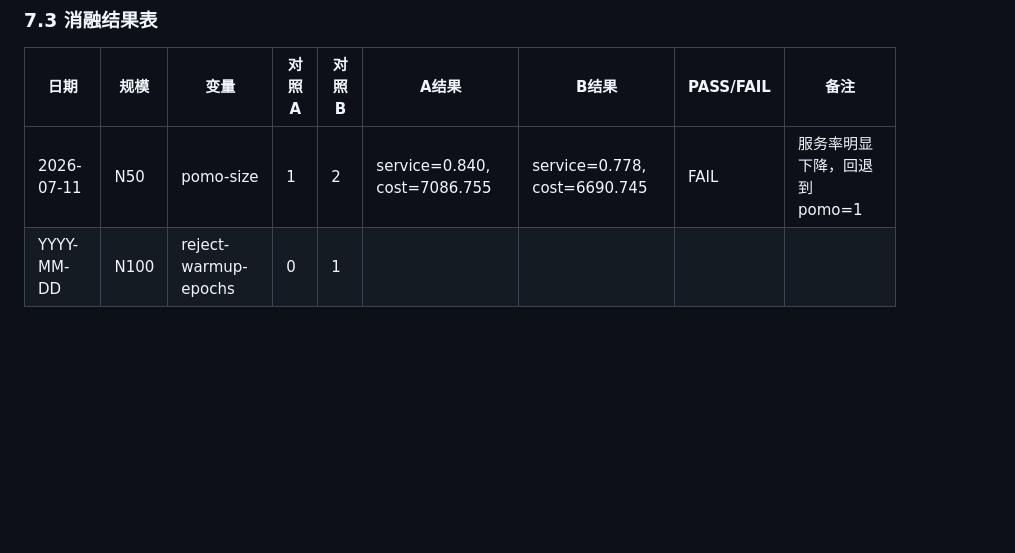
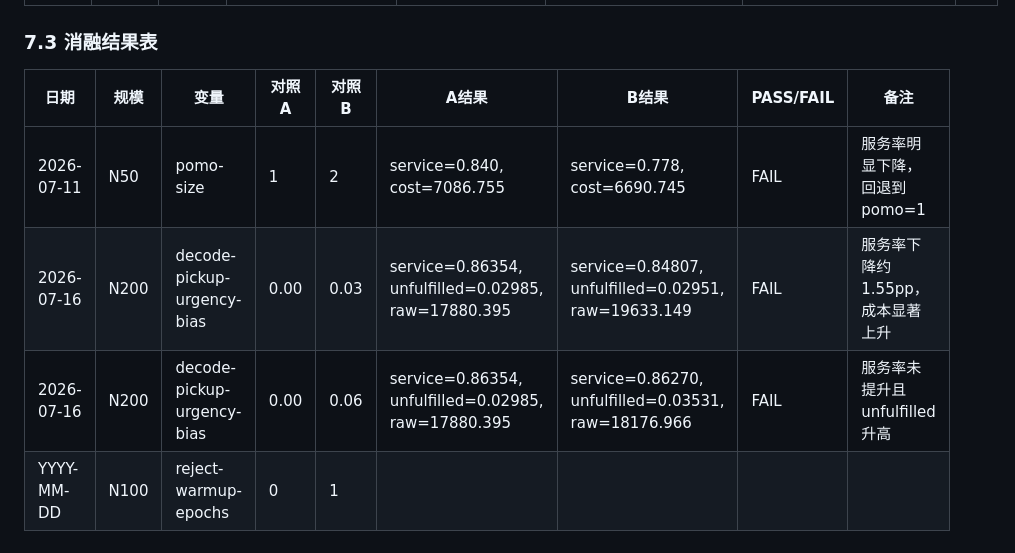
Before and after one commit to likkkyu/Selective-SARP-TW-v1.1, a Markdown page: COMPARATIVE_EXPERIMENT_PLAN_AND_TRACKER_20260710.md, the part around the change. Drawn GitHub-style; blank space fills up the shorter version.

```diff
--- a/COMPARATIVE_EXPERIMENT_PLAN_AND_TRACKER_20260710.md
+++ b/COMPARATIVE_EXPERIMENT_PLAN_AND_TRACKER_20260710.md
@@ -257,6 +257,8 @@ python3 compare_drl_vs_gurobi.py --graph-sizes 50 100 200 --num-samples 500 --se
 | 日期 | 规模 | 变量 | 对照A | 对照B | A结果 | B结果 | PASS/FAIL | 备注 |
 |---|---|---|---|---|---|---|---|---|
 | 2026-07-11 | N50 | pomo-size | 1 | 2 | service=0.840, cost=7086.755 | service=0.778, cost=6690.745 | FAIL | 服务率明显下降，回退到 pomo=1 |
+| 2026-07-16 | N200 | decode-pickup-urgency-bias | 0.00 | 0.03 | service=0.86354, unfulfilled=0.02985, raw=17880.395 | service=0.84807, unfulfilled=0.02951, raw=19633.149 | FAIL | 服务率下降约 1.55pp，成本显著上升 |
+| 2026-07-16 | N200 | decode-pickup-urgency-bias | 0.00 | 0.06 | service=0.86354, unfulfilled=0.02985, raw=17880.395 | service=0.86270, unfulfilled=0.03531, raw=18176.966 | FAIL | 服务率未提升且 unfulfilled 升高 |
 | YYYY-MM-DD | N100 | reject-warmup-epochs | 0 | 1 |  |  |  |  |
 
 ---
```
Also changed, not shown: FILE_CONTROL.md (+1 -0 lines), N200_LONGTERM_PLAN_AND_PROGRESS_20260708.md (+4 -1 lines).
